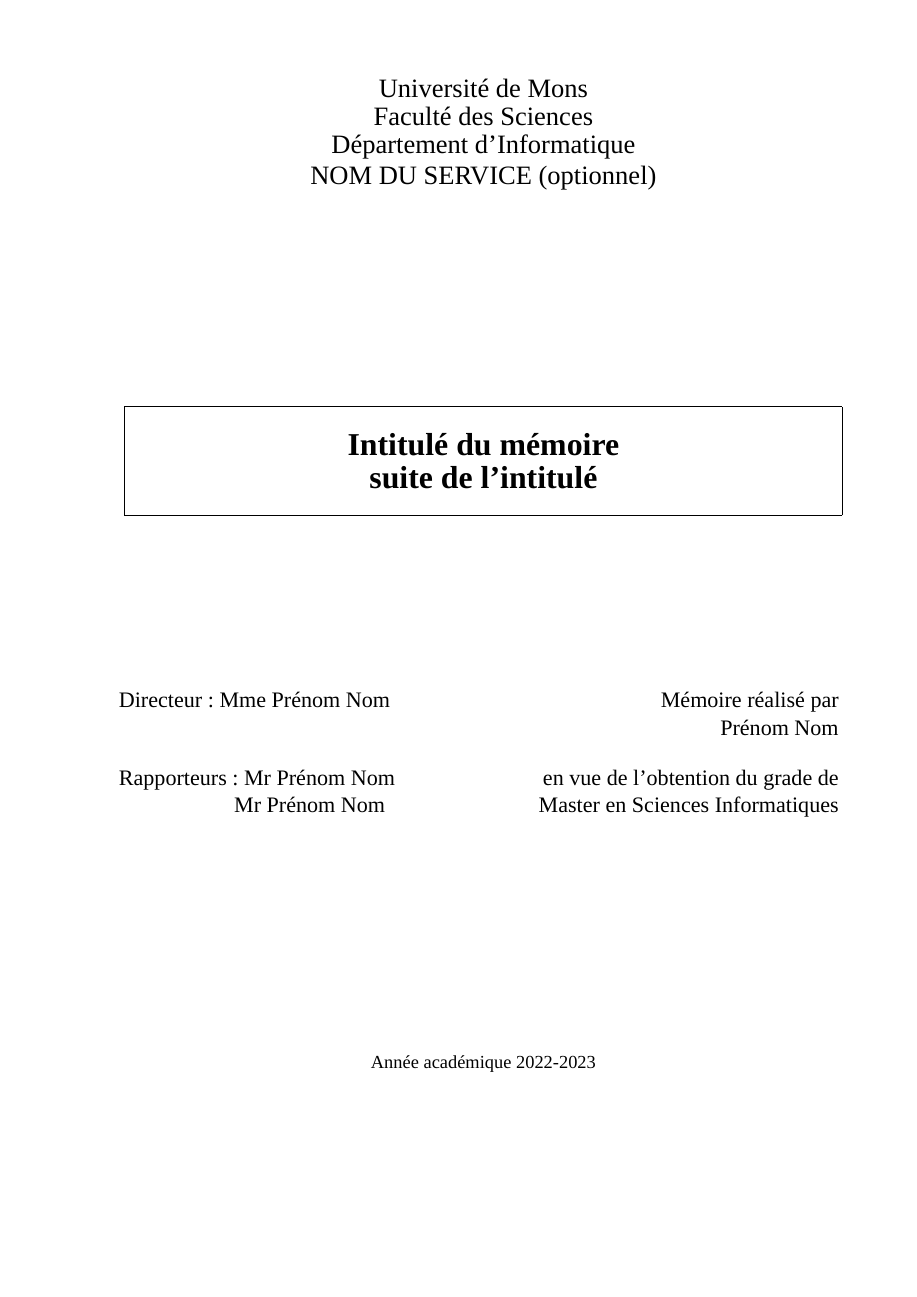
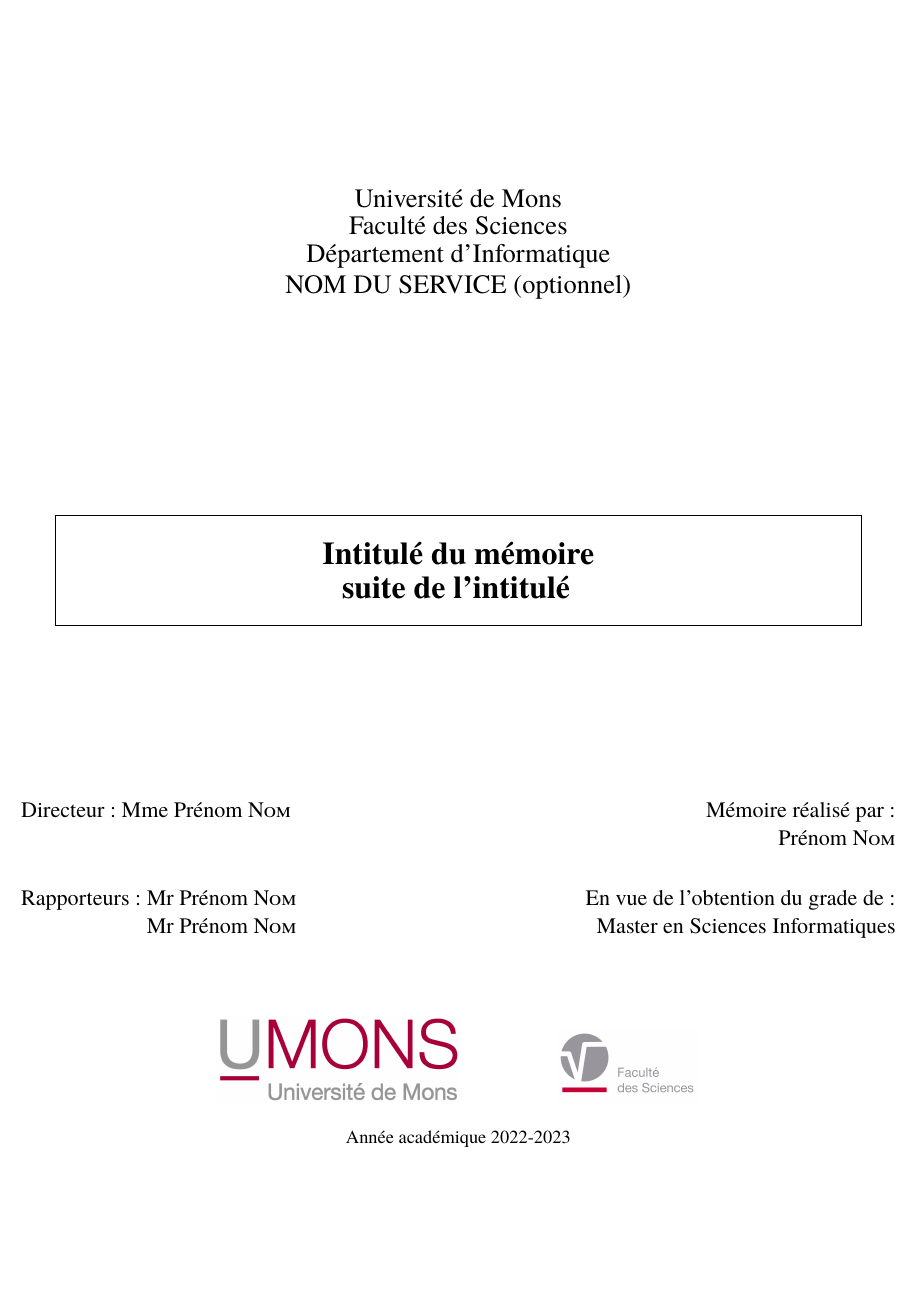
Before and after one commit to Alpha-balde/latex-ci, a LaTeX document (files/template_umons.tex): the whole page. Compiled offline with XeLaTeX; a missing font is replaced by an installed copy or a similar font.

Commit message:
add template_umons

```diff
--- a/files/template_umons.tex
+++ b/files/template_umons.tex
@@ -2,9 +2,15 @@
 \documentclass[12pt,a4paper,oneside]{article}
 
 % --- Gestion des polices et langues (Moderne pour LuaLaTeX) ---
-\usepackage[french]{babel} % 'french' au lieu de 'frenchb'
-\usepackage{fontspec}      % Requis pour LuaLaTeX
-\setmainfont{Times New Roman} % Remplace \usepackage{times}
+\usepackage[french]{babel}
+\usepackage{fontspec}
+
+% Utilisation d'une police équivalente à Times installée sur les serveurs Linux
+\setmainfont{texgyretermes-regular.otf}[
+  BoldFont = texgyretermes-bold.otf,
+  ItalicFont = texgyretermes-italic.otf,
+  BoldItalicFont = texgyretermes-bolditalic.otf
+]
 
 % --- Maths ---
 \usepackage{amsmath}
@@ -16,60 +22,65 @@
 \usepackage{tabularx}
 \usepackage{url}
 
-% --- Suppression de inputenc et fontenc ---
-% LuaLaTeX gère l'UTF-8 et les polices T1 nativement via fontspec.
-
-% --- Mise en page ---
-\setlength{\hoffset}{-42.2pt}
-\setlength{\oddsidemargin}{0pt}
-\setlength{\evensidemargin}{0pt}
-\setlength{\textwidth}{570pt}
-\setlength{\textheight}{845pt}
-\setlength{\topmargin}{-115pt}
-\setlength{\footskip}{30pt}
-\setlength{\headsep}{40pt}
-\setlength{\headheight}{0pt}
-\setlength{\marginparsep}{0pt}
+% --- Mise en page (Optimisée) ---
+\usepackage{geometry}
+\geometry{
+    textwidth=570pt,
+    textheight=845pt,
+    top=1cm,
+    bottom=2cm,
+    headheight=0pt,
+    headsep=40pt,
+    footskip=30pt,
+    includeheadfoot
+}
 
 \begin{document}
 \begin{titlepage}
 \vspace*{0.95cm}
 \begin{center}
-\textnormal{\Large{Université de Mons}}\\[0.3em] % Accents directs autorisés en UTF-8
-\textnormal{\Large{Faculté des Sciences}}\\[0.3em]
-\textnormal{\Large{Département d'Informatique}}\\[0.3em]
-\textnormal{\Large{NOM DU SERVICE (optionnel)}}
+    {\Large Université de Mons}\\[0.3em]
+    {\Large Faculté des Sciences}\\[0.3em]
+    {\Large Département d'Informatique}\\[0.3em]
+    {\Large NOM DU SERVICE (optionnel)}
 \end{center}
+
 \vspace*{4cm}
+
 \begin{center}
 \fbox{
-\begin{minipage}{16cm}
-\centering
-\vspace*{0.5cm}\textbf{\LARGE{Intitulé du mémoire}}\\[0.5em]
-\textbf{\LARGE{suite de l'intitulé}}\vspace*{0.5cm}
-\end{minipage}
+    \begin{minipage}{0.9\textwidth}
+        \centering
+        \vspace*{0.5cm}
+        \textbf{\LARGE Intitulé du mémoire}\\[0.5em]
+        \textbf{\LARGE suite de l'intitulé}
+        \vspace*{0.5cm}
+    \end{minipage}
 }
 \end{center}
+
 \vspace*{3cm}
 
 \begin{center}
-\large
-\begin{tabular*}{16.7cm}{@{\extracolsep{\fill}}lr}
-Directeur : Mme Prénom \textsc{Nom} & Mémoire réalisé par\\
-& Prénom \textsc{Nom}\\[1em]
-Rapporteurs : Mr Prénom \textsc{Nom} & en vue de l'obtention du grade de\\
-\hspace{26.4mm}Mr Prénom \textsc{Nom} & Master en Sciences Informatiques
-\end{tabular*}
+    \large
+    \begin{tabularx}{\textwidth}{@{}X r@{}}
+        Directeur : Mme Prénom \textsc{Nom} & Mémoire réalisé par :\\
+        & Prénom \textsc{Nom}\\[1.5em]
+        Rapporteurs : Mr Prénom \textsc{Nom} & En vue de l'obtention du grade de :\\
+        \phantom{Rapporteurs : }Mr Prénom \textsc{Nom} & Master en Sciences Informatiques
+    \end{tabularx}
 \end{center}
 
-\vspace*{4cm}
+\vspace*{\vfill} % Pousse le logo vers le bas de la page
+
 \begin{center}
-% Attention : assurez-vous que ces images existent dans votre repo
-% \includegraphics[height=2cm]{UMONS-logo.jpg}
-% \hspace{3cm}
-% \includegraphics[height=1.7cm]{FS-logo.jpg}
-\\[1em]
-Année académique 2022-2023
+    % Si les fichiers images ne sont pas présents, compilez sans ces lignes
+    % ou vérifiez qu'ils sont dans le dossier 'files/'
+    \includegraphics[height=2cm]{UMONS-logo.jpg}
+    \hspace{2cm}
+    \includegraphics[height=1.7cm]{FS-logo.jpg}
+    \\[1em]
+    Année académique 2022-2023
 \end{center}
 
 \end{titlepage}
```
